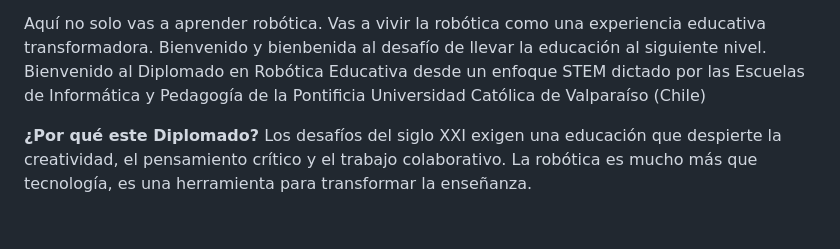
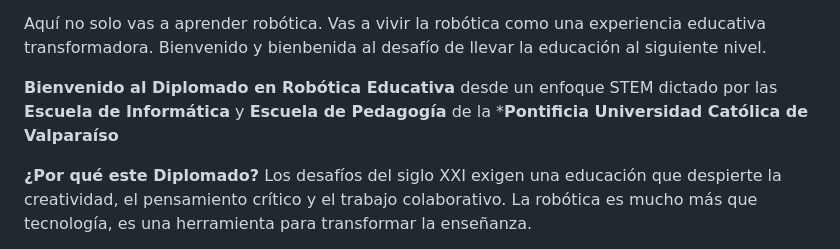
Before and after one commit to sancano22/RoboticaEducativa, a Markdown page: README.md, the part around the change. Drawn GitHub-style; blank space fills up the shorter version.

Commit message:
actualizando

```diff
--- a/README.md
+++ b/README.md
@@ -20,7 +20,8 @@ Queremos invitarte a que te conviertas en **agente de cambio en tu escuela**, a
 Aquí no solo vas a aprender robótica.
 Vas a vivir la robótica como una experiencia educativa transformadora.
 Bienvenido y bienbenida al desafío de llevar la educación al siguiente nivel.
-Bienvenido al Diplomado en Robótica Educativa desde un enfoque STEM dictado por las Escuelas de Informática y Pedagogía de la Pontificia Universidad Católica de Valparaíso (Chile)
+
+**Bienvenido al Diplomado en Robótica Educativa** desde un enfoque STEM dictado por las **Escuela de Informática** y **Escuela de Pedagogía** de la ***Pontificia Universidad Católica de Valparaíso**
 
 
 **¿Por qué este Diplomado?**
```
